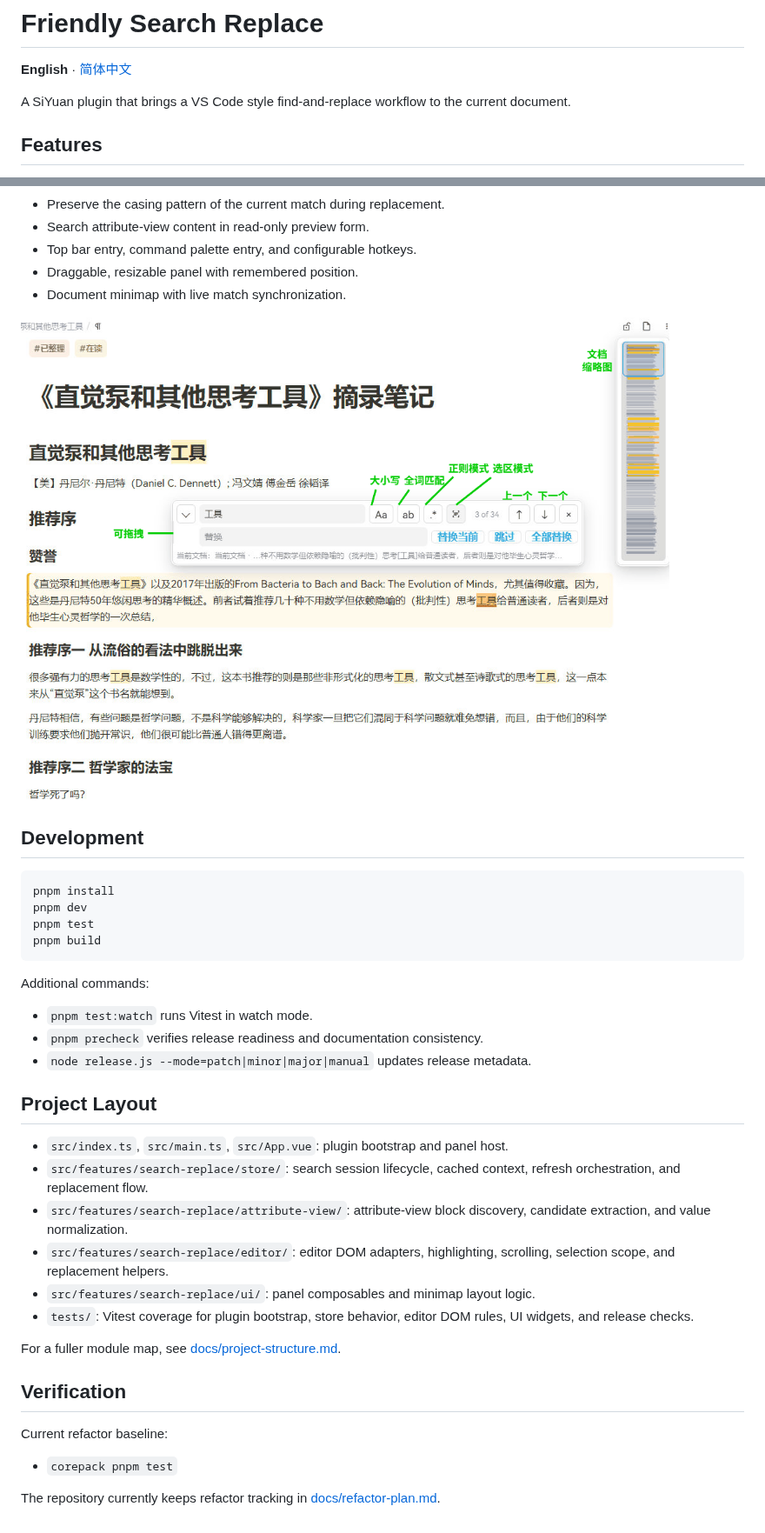
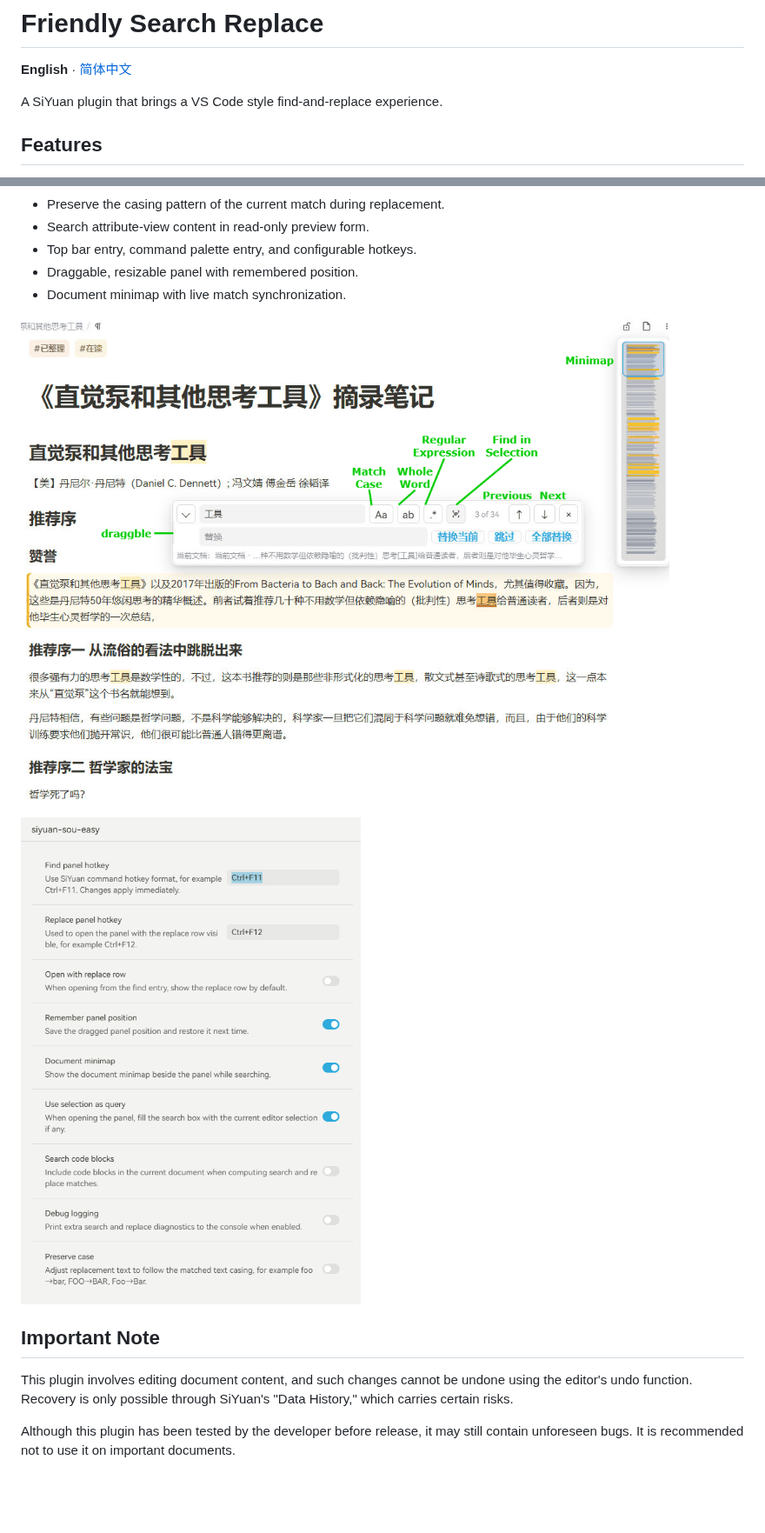
Before and after one commit to famotime/siyuan-sou-easy, a Markdown page: README.md, 2 parts joined by grey strips. Shown at 87% size. GitHub-like rendering; pictures changed too: assets/preview_eng.png (added); blank space fills up the shorter version.

````diff
--- a/README.md
+++ b/README.md
@@ -2,7 +2,7 @@
 
 **English** · [简体中文](README_zh_CN.md)
 
-A SiYuan plugin that brings a VS Code style find-and-replace workflow to the current document.
+A SiYuan plugin that brings a VS Code style find-and-replace experience.
 
 ## Features
 
@@ -17,38 +17,11 @@ A SiYuan plugin that brings a VS Code style find-and-replace workflow to the cur
 - Draggable, resizable panel with remembered position.
 - Document minimap with live match synchronization.
 
-![Plugin preview](preview.png)
+![Plugin preview](assets/preview_eng.png)
 
-## Development
+![Plugin preview](assets/preview_settings_eng.png)
+## Important Note
 
-```bash
-pnpm install
-pnpm dev
-pnpm test
-pnpm build
-```
+This plugin involves editing document content, and such changes cannot be undone using the editor's undo function. Recovery is only possible through SiYuan's "Data History," which carries certain risks.
 
-Additional commands:
-
-- `pnpm test:watch` runs Vitest in watch mode.
-- `pnpm precheck` verifies release readiness and documentation consistency.
-- `node release.js --mode=patch|minor|major|manual` updates release metadata.
-
-## Project Layout
-
-- `src/index.ts`, `src/main.ts`, `src/App.vue`: plugin bootstrap and panel host.
-- `src/features/search-replace/store/`: search session lifecycle, cached context, refresh orchestration, and replacement flow.
-- `src/features/search-replace/attribute-view/`: attribute-view block discovery, candidate extraction, and value normalization.
-- `src/features/search-replace/editor/`: editor DOM adapters, highlighting, scrolling, selection scope, and replacement helpers.
-- `src/features/search-replace/ui/`: panel composables and minimap layout logic.
-- `tests/`: Vitest coverage for plugin bootstrap, store behavior, editor DOM rules, UI widgets, and release checks.
-
-For a fuller module map, see [docs/project-structure.md](docs/project-structure.md).
-
-## Verification
-
-Current refactor baseline:
-
-- `corepack pnpm test`
-
-The repository currently keeps refactor tracking in [docs/refactor-plan.md](docs/refactor-plan.md).
+Although this plugin has been tested by the developer before release, it may still contain unforeseen bugs. It is recommended not to use it on important documents.
````
Also changed, not shown: docs/changelog.md (+7 -0 lines), docs/long-document-native-navigation-plan.md (deleted, +0 -188 lines), docs/long-document-search-navigation-summary.md (deleted, +0 -333 lines), assets/preview_settings_eng.png (renamed from assets/image-20260318194939509.png), 3 other files.
